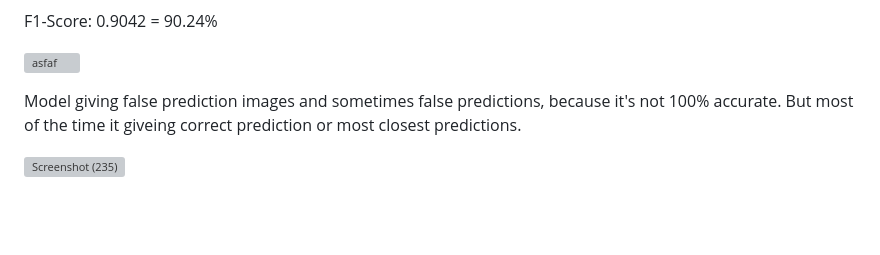
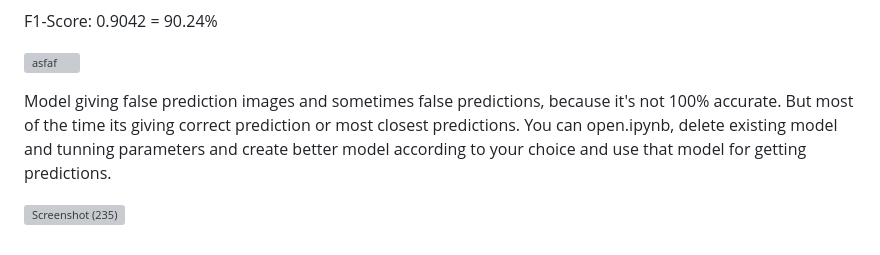
Before and after one commit to KanchanaWijesooriya/Brain-Tumor-Classification-MRI, a Markdown page: README.md, the part around the change. Rendered like a GitHub page; blank space fills up the shorter version; grey boxes are pictures that could not be loaded.

```diff
--- a/README.md
+++ b/README.md
@@ -886,6 +886,6 @@ F1-Score: 0.9042 = 90.24%
 
 ![asfaf](https://github.com/user-attachments/assets/c3ca18f3-361a-40e9-ac1b-80d1d79edc0c)
 
-Model giving false prediction images and sometimes false predictions, because it's not 100% accurate. But most of the time it giveing correct prediction or most closest predictions.
+Model giving false prediction images and sometimes false predictions, because it's not 100% accurate. But most of the time its giving correct prediction or most closest predictions. You can open.ipynb, delete existing model and tunning parameters and create better model according to your choice and use that model for getting predictions.
 
 ![Screenshot (235)](https://github.com/user-attachments/assets/d1fa4aa5-ab3b-4b02-919c-eb07e61b057a)
```
